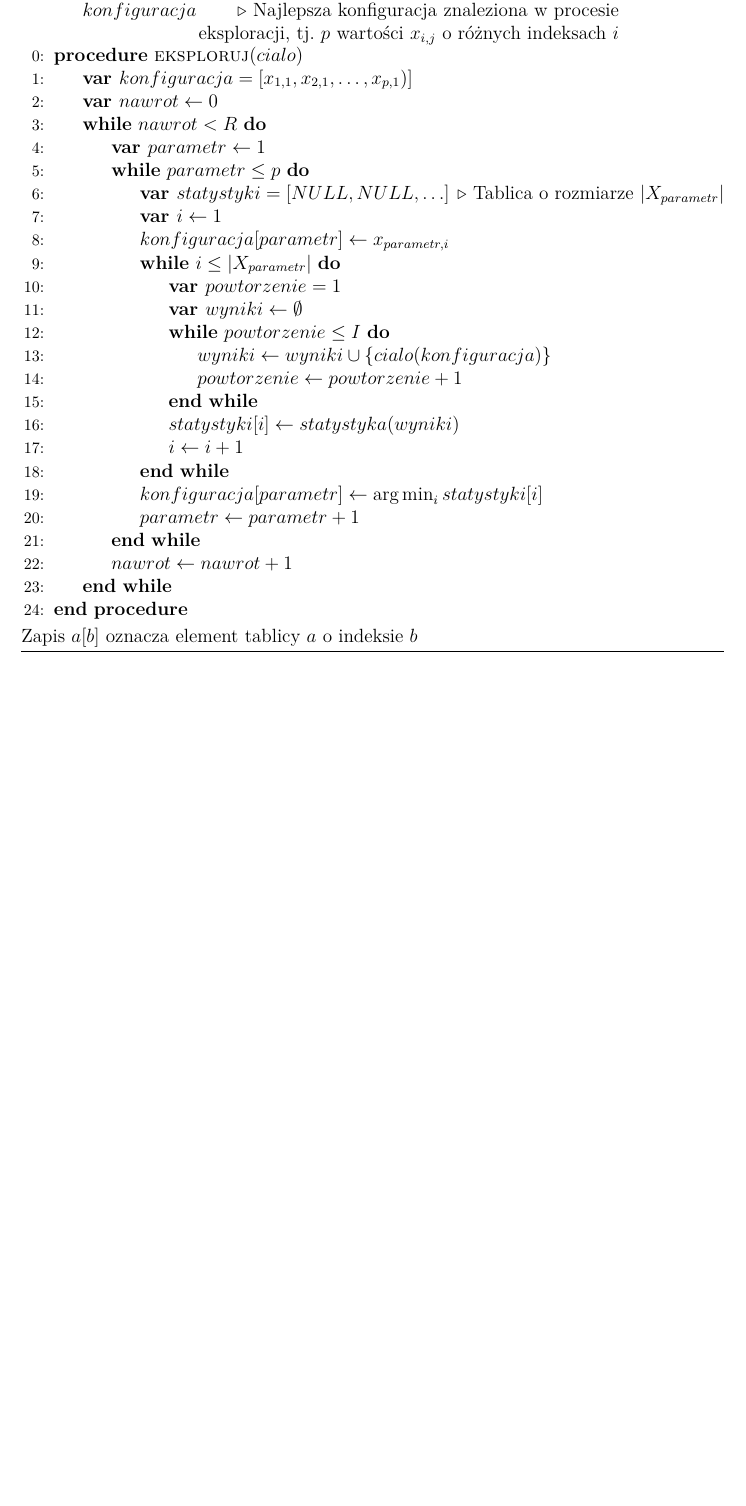
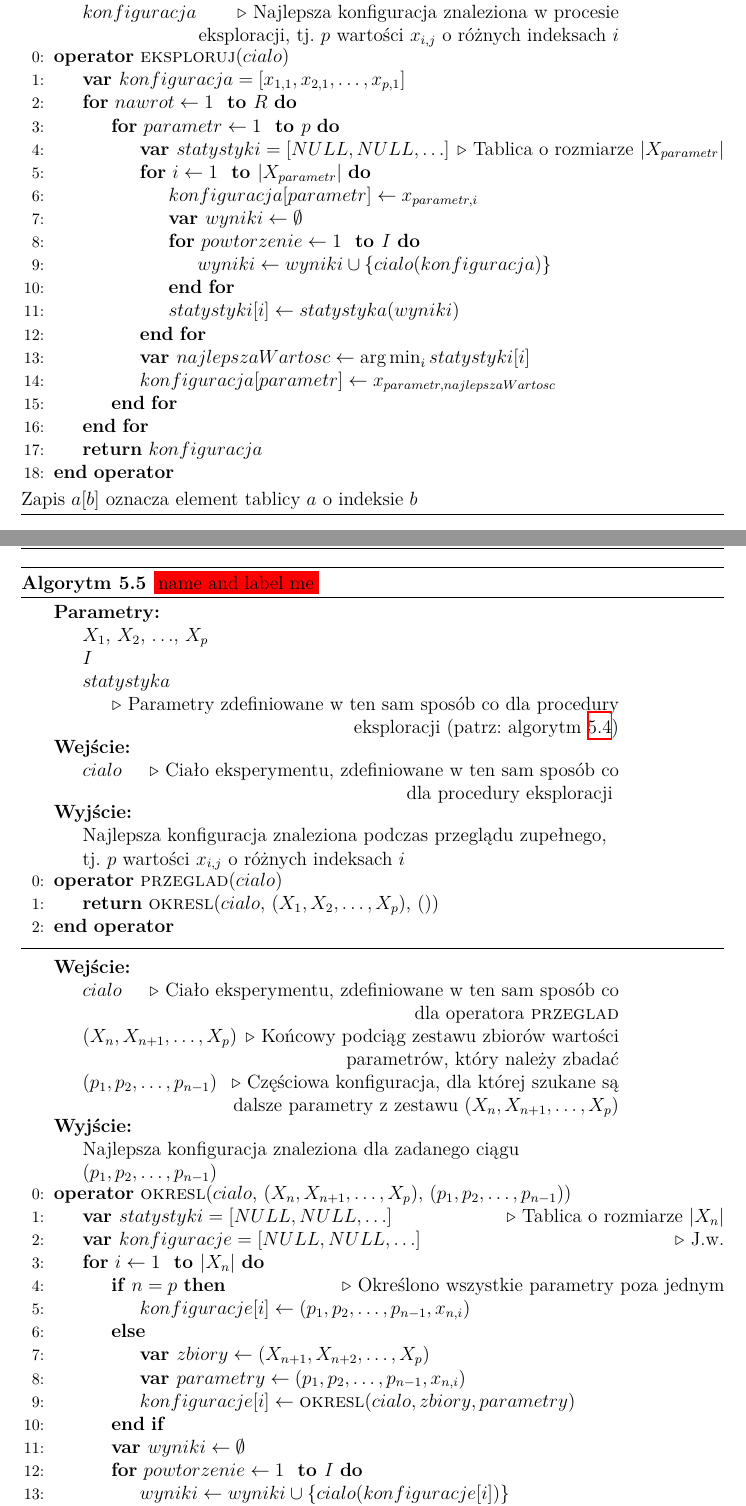
Before and after one commit to FilipMalczak/Masters-thesis, a LaTeX thesis (FM_mgr.tex, which reads chapter5a.tex): part of page 54 of 90 before the commit and two parts of pages 54 and 56 of 92 after it, the two joined at a grey line, cut so that both start at the same text, the shorter picture padded with empty space. Compiled offline with XeLaTeX.

Commit message:
Review and describe exploration (line references needed), write down full check

```diff
--- a/FM_mgr.tex
+++ b/FM_mgr.tex
@@ -87,6 +87,8 @@
 \algnewcommand{\Context}[1]{\Description{Dostępne zmienne}{#1}}
 
 \algnewcommand{\Start}{\setcounter{ALG@line}{-1}}
+
+\newcommand{\algrule}[1][.2pt]{\par\vskip.5\baselineskip\hrule height #1\par\vskip.5\baselineskip}
 
 
 %\algnewcommand{\MyComment}[1]{\Comment{\parbox[t]{.5\linewidth}{#1}}}
--- a/chapter5a.tex
+++ b/chapter5a.tex
@@ -547,32 +547,25 @@ Zostało ono wyjaśnione przy pomocy algorytmu \ref{algorithm:explore}.
 			$konfiguracja$ \Comment{\raggedleft Najlepsza konfiguracja znaleziona w procesie eksploracji, tj. $p$ wartości $x_{i, j}$ o różnych indeksach $i$}
 		}
 		\Start
-		\Procedure{eksploruj}{$cialo$}
-		\Var $konfiguracja = [x_{1, 1}, x_{2, 1}, \ldots, x_{p, 1})]$
-		\Var $nawrot \gets 0$
-		\While{$nawrot < R$}
-		\Var $parametr \gets 1$
-		\While{$parametr \leq p$}
-		\Var $statystyki = [NULL, NULL, \ldots]$ \Comment{Tablica o rozmiarze $|X_{parametr}|$}
-		\Var $i \gets 1$
-		\State $konfiguracja[parametr] \gets x_{parametr, i}$
-		\raggedright
-		\While{$i \leq |X_{parametr}|$}
-		\Var $powtorzenie = 1$
-		\Var $wyniki \gets \emptyset$
-		\While{$powtorzenie \leq I$}
-		\State $wyniki \gets wyniki \cup \{ cialo(konfiguracja) \}$
-		\State $powtorzenie \gets powtorzenie + 1$
-		\EndWhile
-		\State $statystyki[i] \gets statystyka(wyniki)$
-		\State $i \gets i+1$
-		\EndWhile
-		\State $konfiguracja[parametr] \gets \argmin_{i} statystyki[i]$
-		\State $parametr \gets parametr + 1$
-		\EndWhile
-		\State $nawrot \gets nawrot + 1$
-		\EndWhile
-		\EndProcedure
+		\Operator{eksploruj}{$cialo$}
+			\Var $konfiguracja = [x_{1, 1}, x_{2, 1}, \ldots, x_{p, 1}]$
+			\For{$nawrot \gets 1$ \To $R$}
+				\For{$parametr \gets 1$ \To $p$}
+					\Var $statystyki = [NULL, NULL, \ldots]$ \Comment{Tablica o rozmiarze $|X_{parametr}|$}
+					\For{$ i \gets 1$ \To $|X_{parametr}|$}
+						\State $konfiguracja[parametr] \gets x_{parametr, i}$
+						\Var $wyniki \gets \emptyset$
+						\For{$powtorzenie \gets 1$ \To $I$}
+							\State $wyniki \gets wyniki \cup \{ cialo(konfiguracja) \}$
+						\EndFor
+						\State $statystyki[i] \gets statystyka(wyniki)$
+					\EndFor
+					\Var $najlepszaWartosc \gets \argmin_{i} statystyki[i]$
+					\State $konfiguracja[parametr] \gets x_{parametr, najlepszaWartosc}$
+				\EndFor
+			\EndFor
+			\State \Return $konfiguracja$
+		\EndOperator
 	\end{algorithmic}
 	Zapis $a[b]$ oznacza element tablicy $a$ o indeksie $b$
 \end{algorithm}
@@ -584,0 +600,46 @@ Jest ona wykorzystywana, kiedy to jakość i miarodajność wyników, a nie czas
+\begin{algorithm}
+	\caption{\todo{name and label me}}
+	\begin{algorithmic}[1]
+	\Params{
+		$X_1$, $X_2$, $\ldots$, $X_{p}$ \\
+		$I$ \\
+		$statystyka$ \\
+		\Comment{\raggedleft Parametry zdefiniowane w ten sam sposób co dla procedury eksploracji (patrz: algorytm \ref{algorithm:explore})}
+	}
+	\Input{
+		$cialo$ \Comment{\raggedleft Ciało eksperymentu, zdefiniowane w ten sam sposób co dla procedury eksploracji
+		}
+	}
+	\Output{
+		Najlepsza konfiguracja znaleziona podczas przeglądu zupełnego, tj. $p$ wartości $x_{i, j}$ o różnych indeksach $i$
+	}
+	\Start
+	\Operator{przeglad}{$cialo$}
+		\State \Return \opName{okresl}($cialo$, $(X_1, X_2, \ldots, X_p)$, $()$)
+	\EndOperator
+%	\Statex \hrulefill
+	\algrule
+	\Input{
+		$cialo$ \Comment{\raggedleft Ciało eksperymentu, zdefiniowane w ten sam sposób co dla operatora \opName{przeglad}} \\
+		$(X_n, X_{n+1}, \ldots, X_p)$ \Comment{Końcowy podciąg zestawu zbiorów wartości parametrów, który należy zbadać} \\
+		$(p_1, p_2, \ldots, p_{n-1})$ \Comment{Częściowa konfiguracja, dla której szukane są dalsze parametry z zestawu $(X_n, X_{n+1}, \ldots, X_p)$}
+	}
+	\Output{
+		Najlepsza konfiguracja znaleziona dla zadanego ciągu $(p_1, p_2, \ldots, p_{n-1})$
+	}
+	\Start
+	\Operator{okresl}{$cialo$, $(X_n, X_{n+1}, \ldots, X_p)$, $(p_1, p_2, \ldots, p_{n-1})$}
+		\Var $statystyki = [NULL, NULL, \ldots]$ \Comment{Tablica o rozmiarze $|X_{n}|$}
+		\Var $konfiguracje = [NULL, NULL, \ldots]$ \Comment{J.w.}
+		\For{$ i \gets 1$ \To $|X_{n}|$}
+			\If{$n = p$} \Comment{Określono wszystkie parametry poza jednym}
+				\State $konfiguracje[i] \gets (p_1, p_2, \ldots, p_{n-1}, x_{n, i})$
+			\Else
+				\Var $zbiory \gets (X_{n+1}, X_{n+2}, \ldots, X_p)$
+				\Var $parametry \gets (p_1, p_2, \ldots, p_{n-1}, x_{n, i})$
+				\State $konfiguracje[i] \gets \opName{okresl}(cialo, zbiory, parametry)$
+			\EndIf
+			\Var $wyniki \gets \emptyset$
+			\For{$powtorzenie \gets 1$ \To $I$}
+				\State $wyniki \gets wyniki \cup \{ cialo(konfiguracje[i]) \}$
+			\EndFor
```
Also changed, not shown: FM_mgr.pdf, chapter5a.tex (37 more changed lines).
